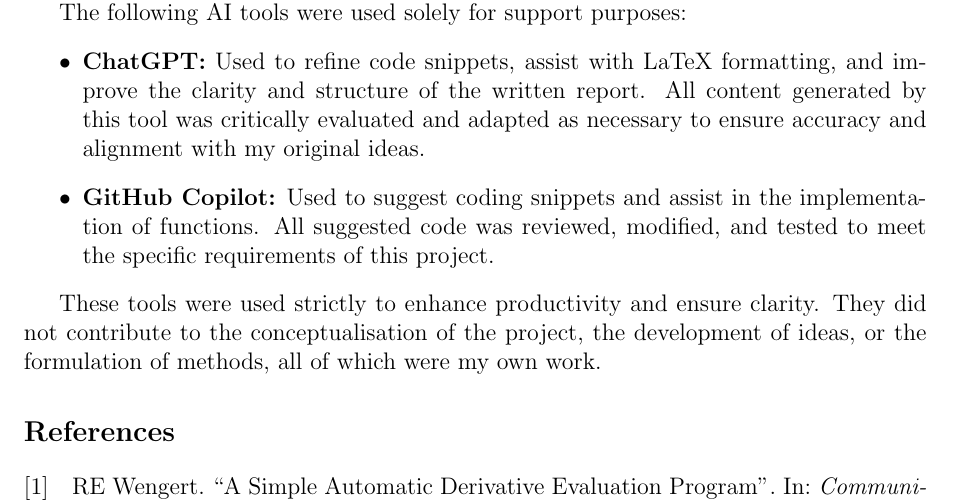
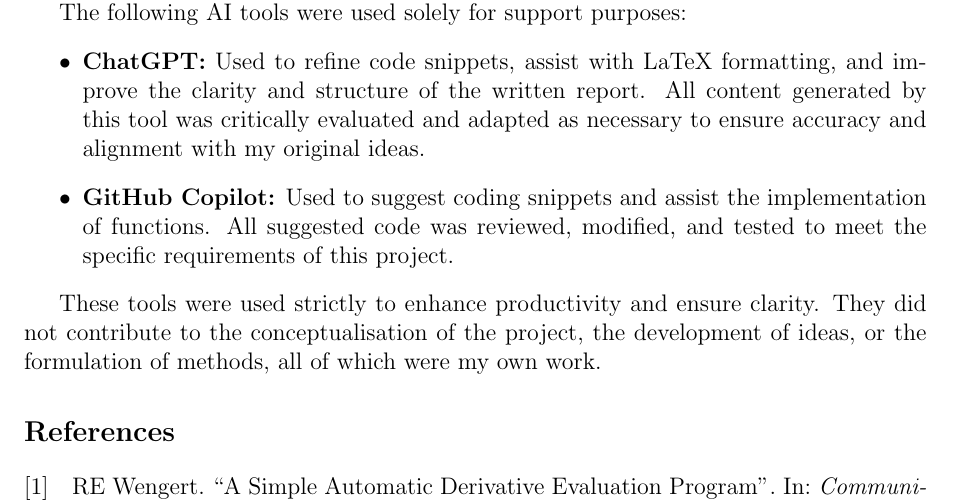
Before and after one commit to raunaq-rai/Dual_Autodiff, a LaTeX document (report/report.tex): part of page 15 of 15, cut so that both start at the same text. Compiled offline with pdfLaTeX.

Commit message:
report draft

```diff
--- a/report/report.tex
+++ b/report/report.tex
@@ -546,7 +546,7 @@ I declare that all ideas, methods, and approaches used in this project were conc
 The following AI tools were used solely for support purposes:
 \begin{itemize}
     \item \textbf{ChatGPT:} Used to refine code snippets, assist with LaTeX formatting, and improve the clarity and structure of the written report. All content generated by this tool was critically evaluated and adapted as necessary to ensure accuracy and alignment with my original ideas.
-    \item \textbf{GitHub Copilot:} Used to suggest coding snippets and assist in the implementation of functions. All suggested code was reviewed, modified, and tested to meet the specific requirements of this project.
+    \item \textbf{GitHub Copilot:} Used to suggest coding snippets and assist the implementation of functions. All suggested code was reviewed, modified, and tested to meet the specific requirements of this project.
 \end{itemize}
 
 These tools were used strictly to enhance productivity and ensure clarity. They did not contribute to the conceptualisation of the project, the development of ideas, or the formulation of methods, all of which were my own work.
```
Also changed, not shown: report/report.pdf.
